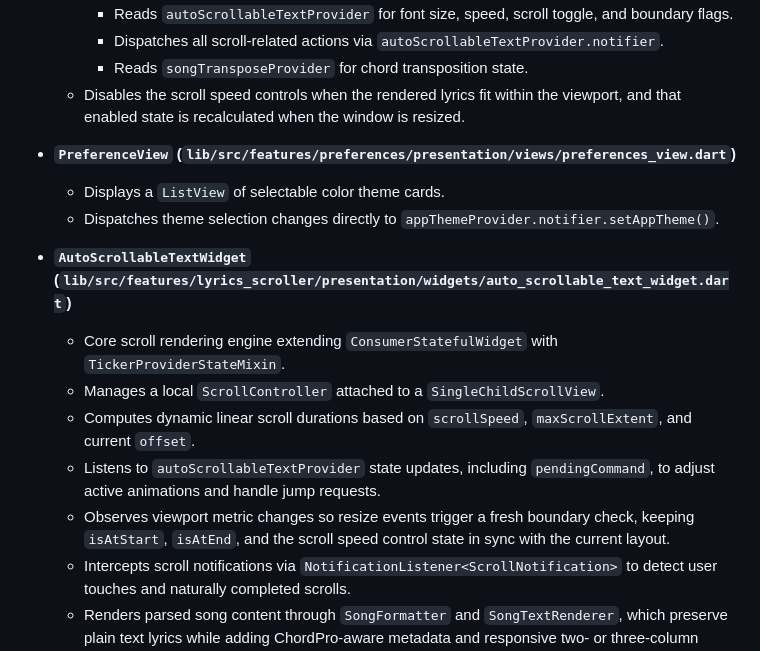
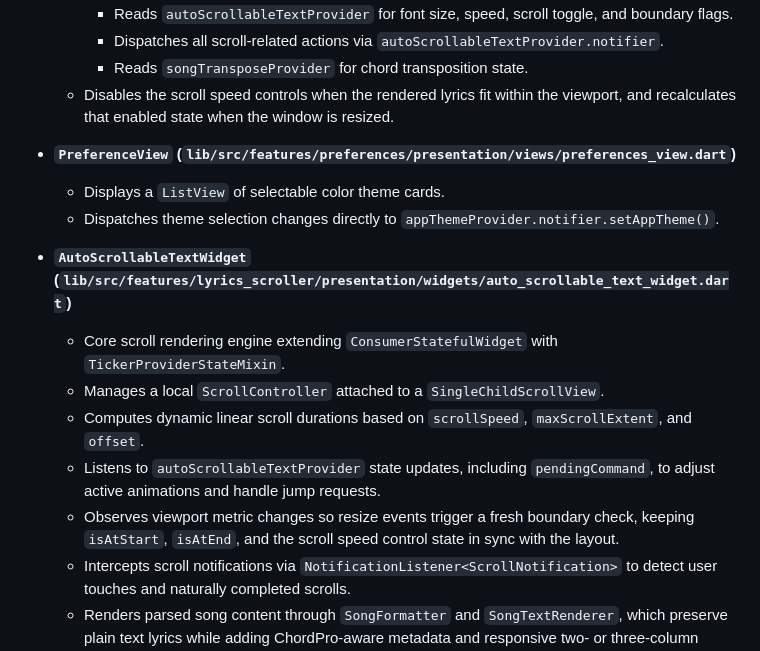
Before and after one commit to DanielDeLeonardis/bandmole, a Markdown page: docs/architecture.md, the part around one of its changes. Drawn GitHub-style.

```diff
--- a/docs/architecture.md
+++ b/docs/architecture.md
@@ -68,7 +68,7 @@ Domain Models
     - Reads `autoScrollableTextProvider` for font size, speed, scroll toggle, and boundary flags.
     - Dispatches all scroll-related actions via `autoScrollableTextProvider.notifier`.
     - Reads `songTransposeProvider` for chord transposition state.
-  - Disables the scroll speed controls when the rendered lyrics fit within the viewport, and that enabled state is recalculated when the window is resized.
+  - Disables the scroll speed controls when the rendered lyrics fit within the viewport, and recalculates that enabled state when the window is resized.
 
 - **`PreferenceView` (`lib/src/features/preferences/presentation/views/preferences_view.dart`)**
   - Displays a `ListView` of selectable color theme cards.
@@ -77,9 +77,9 @@ Domain Models
 - **`AutoScrollableTextWidget` (`lib/src/features/lyrics_scroller/presentation/widgets/auto_scrollable_text_widget.dart`)**
   - Core scroll rendering engine extending `ConsumerStatefulWidget` with `TickerProviderStateMixin`.
   - Manages a local `ScrollController` attached to a `SingleChildScrollView`.
-  - Computes dynamic linear scroll durations based on `scrollSpeed`, `maxScrollExtent`, and current `offset`.
+  - Computes dynamic linear scroll durations based on `scrollSpeed`, `maxScrollExtent`, and `offset`.
   - Listens to `autoScrollableTextProvider` state updates, including `pendingCommand`, to adjust active animations and handle jump requests.
-  - Observes viewport metric changes so resize events trigger a fresh boundary check, keeping `isAtStart`, `isAtEnd`, and the scroll speed control state in sync with the current layout.
+  - Observes viewport metric changes so resize events trigger a fresh boundary check, keeping `isAtStart`, `isAtEnd`, and the scroll speed control state in sync with the layout.
   - Intercepts scroll notifications via `NotificationListener<ScrollNotification>` to detect user touches and naturally completed scrolls.
   - Renders parsed song content through `SongFormatter` and `SongTextRenderer`, which preserve plain text lyrics while adding ChordPro-aware metadata and responsive two- or three-column layout support on wide screens.
 
```
Also changed, not shown: other parts of docs/architecture.md (+12 -12 lines), docs/architecture_recommendations.md (+3 -3 lines).
